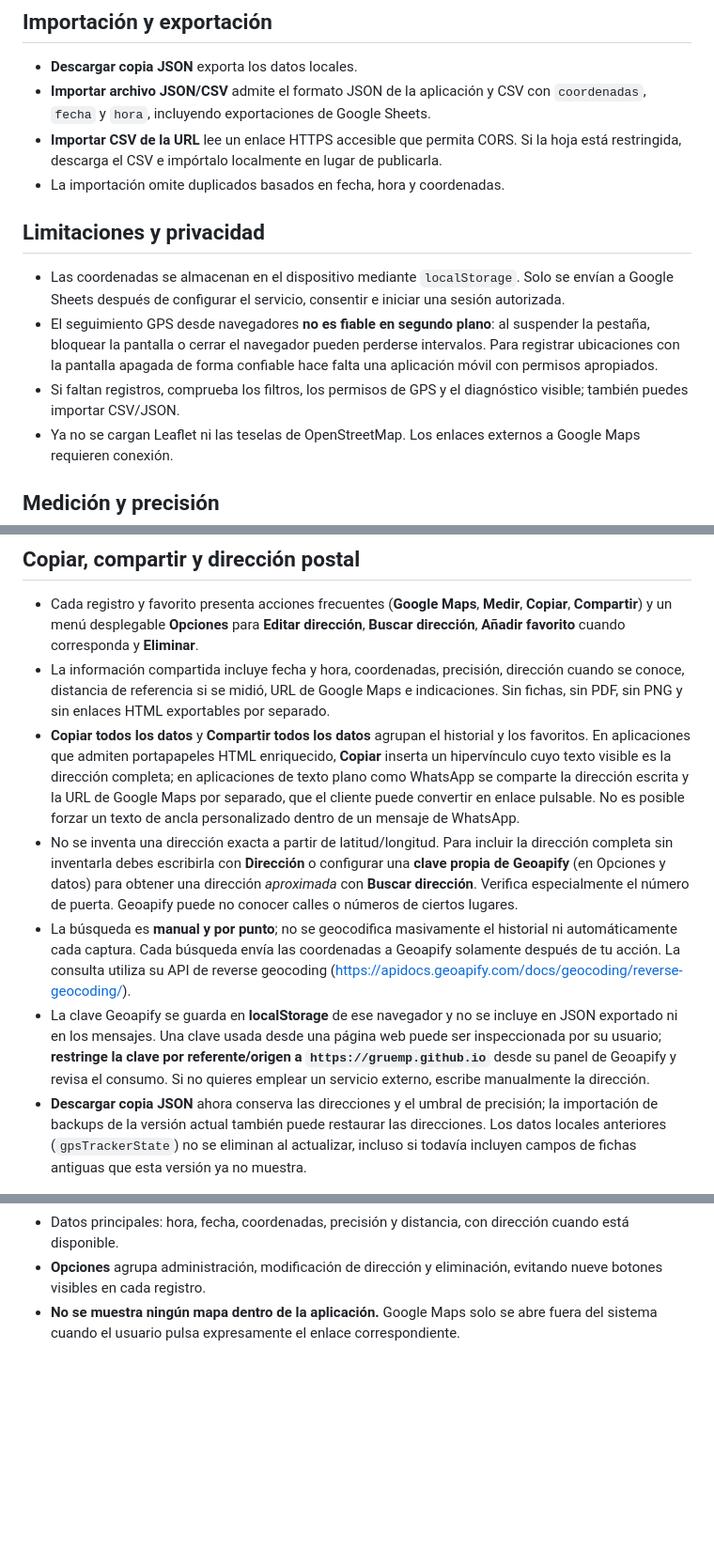
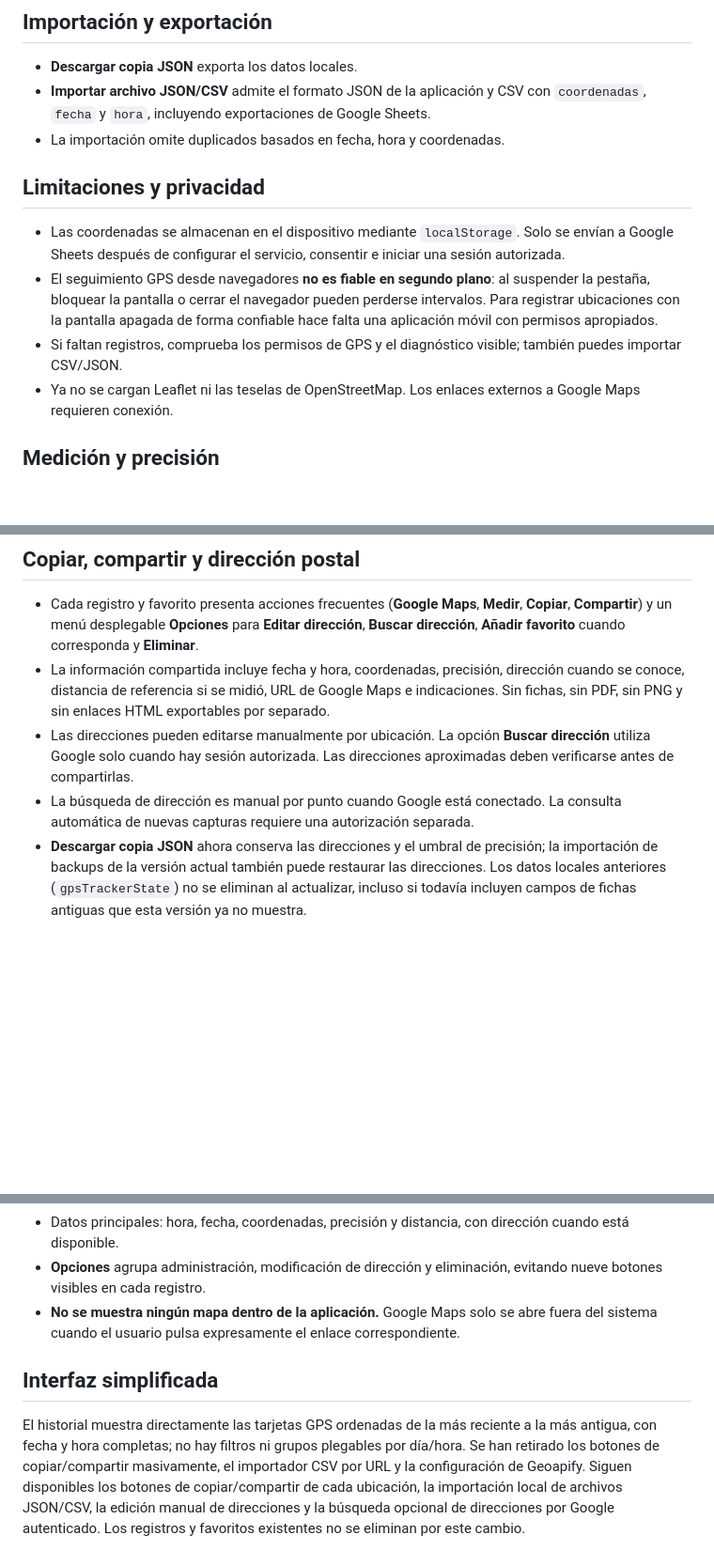
Before and after one commit to gruemp/calculadora-gps, a Markdown page: README.md, 3 parts joined by grey strips. Shown at 94% size. Rendered like a GitHub page; blank space fills up the shorter version.

Commit message:
Documentar opciones retiradas de Control GPS

```diff
--- a/README.md
+++ b/README.md
@@ -21,14 +21,13 @@ Aplicación web de seguimiento GPS, medición de distancias y consulta del histo
 
 - **Descargar copia JSON** exporta los datos locales.
 - **Importar archivo JSON/CSV** admite el formato JSON de la aplicación y CSV con `coordenadas`, `fecha` y `hora`, incluyendo exportaciones de Google Sheets.
-- **Importar CSV de la URL** lee un enlace HTTPS accesible que permita CORS. Si la hoja está restringida, descarga el CSV e impórtalo localmente en lugar de publicarla.
 - La importación omite duplicados basados en fecha, hora y coordenadas.
 
 ## Limitaciones y privacidad
 
 - Las coordenadas se almacenan en el dispositivo mediante `localStorage`. Solo se envían a Google Sheets después de configurar el servicio, consentir e iniciar una sesión autorizada.
 - El seguimiento GPS desde navegadores **no es fiable en segundo plano**: al suspender la pestaña, bloquear la pantalla o cerrar el navegador pueden perderse intervalos. Para registrar ubicaciones con la pantalla apagada de forma confiable hace falta una aplicación móvil con permisos apropiados.
-- Si faltan registros, comprueba los filtros, los permisos de GPS y el diagnóstico visible; también puedes importar CSV/JSON.
+- Si faltan registros, comprueba los permisos de GPS y el diagnóstico visible; también puedes importar CSV/JSON.
 - Ya no se cargan Leaflet ni las teselas de OpenStreetMap. Los enlaces externos a Google Maps requieren conexión.
 
 ## Medición y precisión
@@ -41,10 +40,8 @@ Aplicación web de seguimiento GPS, medición de distancias y consulta del histo
 
 - Cada registro y favorito presenta acciones frecuentes (**Google Maps**, **Medir**, **Copiar**, **Compartir**) y un menú desplegable **Opciones** para **Editar dirección**, **Buscar dirección**, **Añadir favorito** cuando corresponda y **Eliminar**.
 - La información compartida incluye fecha y hora, coordenadas, precisión, dirección cuando se conoce, distancia de referencia si se midió, URL de Google Maps e indicaciones. Sin fichas, sin PDF, sin PNG y sin enlaces HTML exportables por separado.
-- **Copiar todos los datos** y **Compartir todos los datos** agrupan el historial y los favoritos. En aplicaciones que admiten portapapeles HTML enriquecido, **Copiar** inserta un hipervínculo cuyo texto visible es la dirección completa; en aplicaciones de texto plano como WhatsApp se comparte la dirección escrita y la URL de Google Maps por separado, que el cliente puede convertir en enlace pulsable. No es posible forzar un texto de ancla personalizado dentro de un mensaje de WhatsApp.
-- No se inventa una dirección exacta a partir de latitud/longitud. Para incluir la dirección completa sin inventarla debes escribirla con **Dirección** o configurar una **clave propia de Geoapify** (en Opciones y datos) para obtener una dirección *aproximada* con **Buscar dirección**. Verifica especialmente el número de puerta. Geoapify puede no conocer calles o números de ciertos lugares.
-- La búsqueda es **manual y por punto**; no se geocodifica masivamente el historial ni automáticamente cada captura. Cada búsqueda envía las coordenadas a Geoapify solamente después de tu acción. La consulta utiliza su API de reverse geocoding (https://apidocs.geoapify.com/docs/geocoding/reverse-geocoding/).
-- La clave Geoapify se guarda en **localStorage** de ese navegador y no se incluye en JSON exportado ni en los mensajes. Una clave usada desde una página web puede ser inspeccionada por su usuario; **restringe la clave por referente/origen a `https://gruemp.github.io`** desde su panel de Geoapify y revisa el consumo. Si no quieres emplear un servicio externo, escribe manualmente la dirección.
+- Las direcciones pueden editarse manualmente por ubicación. La opción **Buscar dirección** utiliza Google solo cuando hay sesión autorizada. Las direcciones aproximadas deben verificarse antes de compartirlas.
+- La búsqueda de dirección es manual por punto cuando Google está conectado. La consulta automática de nuevas capturas requiere una autorización separada.
 - **Descargar copia JSON** ahora conserva las direcciones y el umbral de precisión; la importación de backups de la versión actual también puede restaurar las direcciones. Los datos locales anteriores (`gpsTrackerState`) no se eliminan al actualizar, incluso si todavía incluyen campos de fichas antiguas que esta versión ya no muestra.
 
 ## Apps Script y conexiones (última etapa)
@@ -69,3 +66,7 @@ Toda la aplicación usa **un único desplazamiento vertical de la página**: el
 - Datos principales: hora, fecha, coordenadas, precisión y distancia, con dirección cuando está disponible.
 - **Opciones** agrupa administración, modificación de dirección y eliminación, evitando nueve botones visibles en cada registro.
 - **No se muestra ningún mapa dentro de la aplicación.** Google Maps solo se abre fuera del sistema cuando el usuario pulsa expresamente el enlace correspondiente.
+
+## Interfaz simplificada
+
+El historial muestra directamente las tarjetas GPS ordenadas de la más reciente a la más antigua, con fecha y hora completas; no hay filtros ni grupos plegables por día/hora. Se han retirado los botones de copiar/compartir masivamente, el importador CSV por URL y la configuración de Geoapify. Siguen disponibles los botones de copiar/compartir de cada ubicación, la importación local de archivos JSON/CSV, la edición manual de direcciones y la búsqueda opcional de direcciones por Google autenticado. Los registros y favoritos existentes no se eliminan por este cambio.
```
